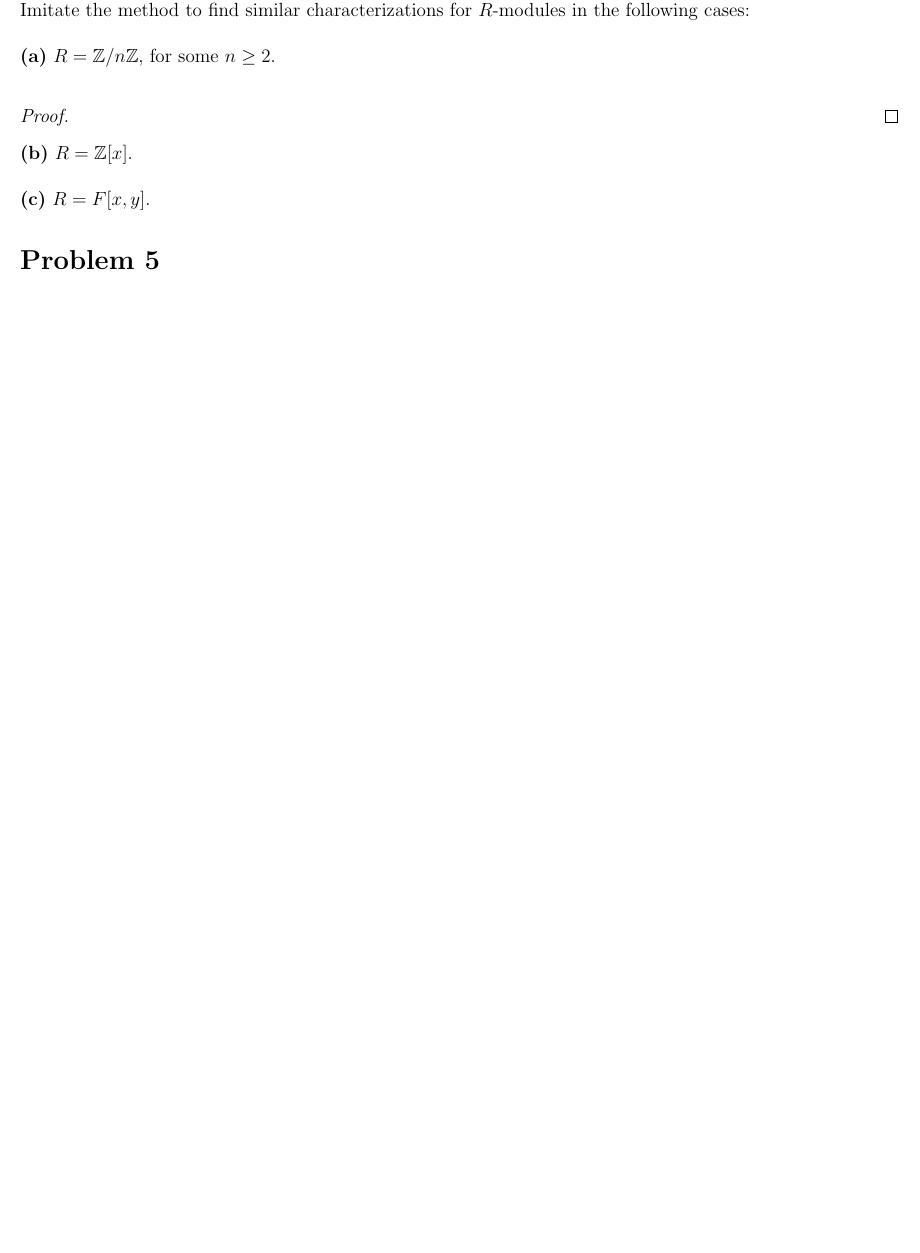
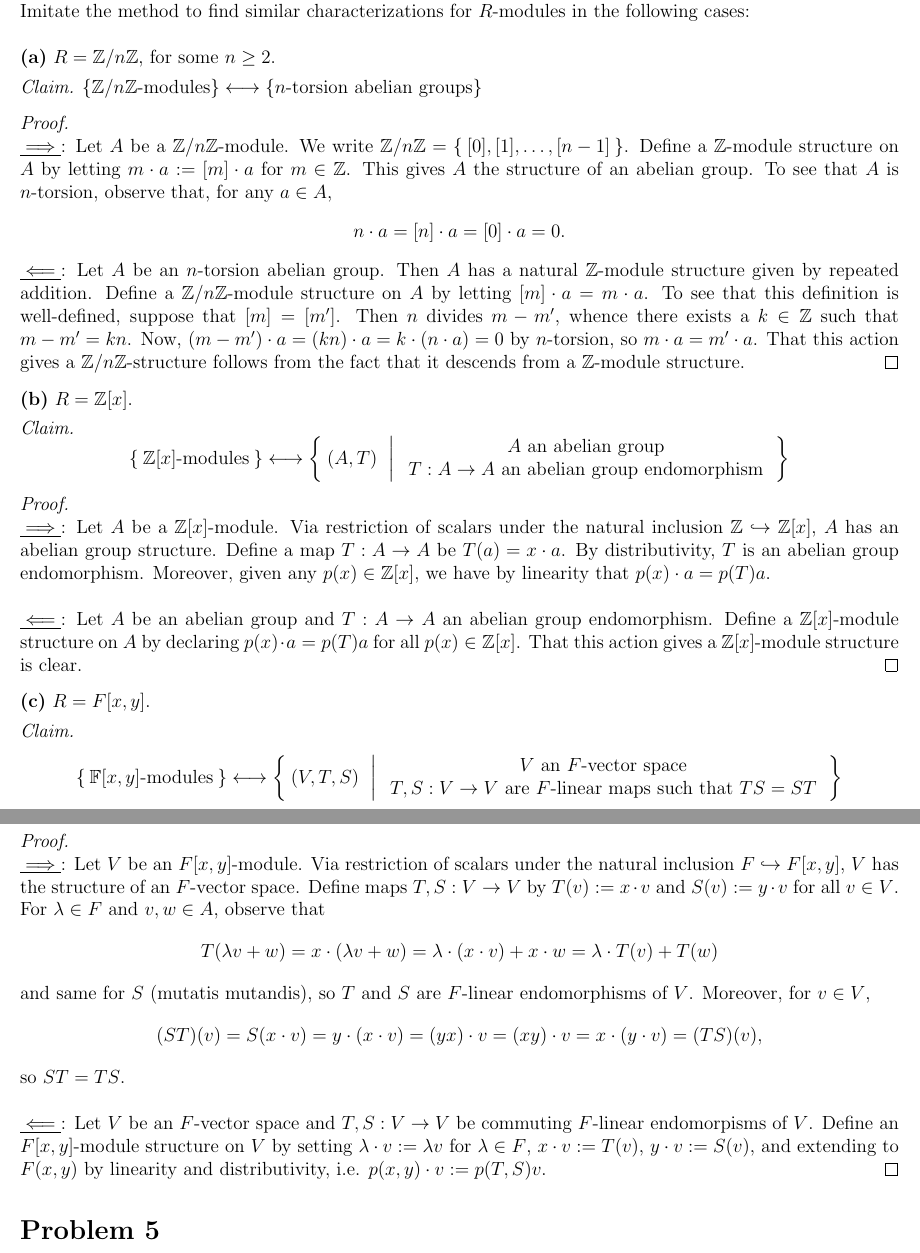
Before and after one commit to kyrem1/mathematicsSpring2022, a LaTeX problem sheet (7752 Algebra II/7752 hw1/7752_hw1.tex): part of page 3 of 6 before the commit and two parts of pages 3 and 4 of 7 after it, the two joined at a grey line, cut so that both start at the same text, the shorter picture padded with empty space. Compiled offline with pdfLaTeX.

Commit message:
Nearly completed 7752 hw1

```diff
--- a/7752 Algebra II/7752 hw1/7752_hw1.tex
+++ b/7752 Algebra II/7752 hw1/7752_hw1.tex
@@ -1,32 +1,30 @@
 \documentclass[12pt,letterpaper]{article}
 
 %--------Packages--------
-\usepackage{tikz,amsmath, amsthm, amssymb}
-\usetikzlibrary{calc}%
+\usepackage{amsmath, amsthm, amssymb}
 \usepackage{xspace}
 \usepackage{graphicx}
 \usepackage{hhline}
 \usepackage{amssymb}
 \usepackage{array}
+\usepackage{braket}
 \usepackage{multicol}
-\usepackage{tikz}
 \usepackage{mathtools}
 \usepackage{enumerate}
 \usepackage{delarray}
 \usepackage{mathtools}
-\usepackage{tikz-cd}
 \usepackage{fullpage}
 \usepackage{faktor} % For quotients
 
 
 % \usepackage{quiver}
-\usetikzlibrary{cd}
 \usepackage[linguistics]{forest}
 
 
 
 
 %--------Page Setup--------
+
 \pagestyle{empty}%
 
 \setlength{\hoffset}{-1.54cm}
@@ -110,6 +108,7 @@
 \newtheorem{lemma}{Lemma}[]
 \newtheorem{corollary}{Corollary}[]
 \newtheorem{theorem}{Theorem}[]
+\theoremstyle{remark}
 \newtheorem*{claim}{Claim}
 
 
@@ -257,15 +256,58 @@
 \begin{homeworkProblem}
   In class we obtained a simple characterization of $R$-modules when $R=\Z$, and $R=F[x]$, with $F$ a field. Imitate the method to find similar characterizations for $R$-modules in the following cases: \\
 
-  \textbf{(a)} $R=\Z/n\Z$, for some $n\geq 2$.\\
+  \textbf{(a)} $R=\Z/n\Z$, for some $n\geq 2$.
+  \begin{claim}
+    $\{\Z/n\Z \text{-modules}\}\longleftrightarrow\{n\text{-torsion abelian groups}\}$
+  \end{claim}
 
-  \begin{proof}
+  \begin{proof}\ \\
+    \underline{$\implies$}: Let $A$ be a $\Z/n\Z$-module. We write $\Z/n\Z = \Set{[0], [1], \ldots, [n-1]}$. Define a $\Z$-module structure on $A$ by letting $m\cdot a := [m]\cdot a$ for $m\in \Z$. This gives $A$ the structure of an abelian group. To see that $A$ is $n$-torsion, observe that, for any $a\in A$,
+    \[
+      n\cdot a = [n]\cdot a = [0]\cdot a = 0.
+    \]
 
+    \underline{$\impliedby$}: Let $A$ be an $n$-torsion abelian group. Then $A$ has a natural $\Z$-module structure given by repeated addition. Define a $\Z/n\Z$-module structure on $A$ by letting $[m]\cdot a = m\cdot a$. To see that this definition is well-defined, suppose that $[m] = [m']$. Then $n$ divides $m-m'$, whence there exists a $k\in \Z$ such that $m-m' = kn$. Now, $(m-m')\cdot a = (kn)\cdot a = k\cdot(n\cdot a) = 0$ by $n$-torsion, so $m\cdot a = m'\cdot a$. That this action gives a $\Z/n\Z$-structure follows from the fact that it descends from a $\Z$-module structure.
   \end{proof}
 
-  \textbf{(b)} $R=\Z[x]$. \\
+  \textbf{(b)} $R=\Z[x]$.
+  \begin{claim}
+    \[
+      \Set{ \Z[x] \text{-modules}}\longleftrightarrow\Set{(A, T)\ | \begin{array}{c}
+        A \text{ an abelian group} \\
+        T:A\to A \text{ an abelian group endomorphism}
+        \end{array}
+      }
+    \]
+  \end{claim}
+
+  \begin{proof}\ \\
+    \underline{$\implies$}: Let $A$ be a $\Z[x]$-module. Via restriction of scalars under the natural inclusion $\Z \hookrightarrow \Z[x]$, $A$ has an abelian group structure. Define a map $T:A\to A$ be $T(a) = x\cdot a$. By distributivity, $T$ is an abelian group endomorphism. Moreover, given any $p(x)\in \Z[x]$, we have by linearity that $p(x)\cdot a = p(T)a$. \\
+
+    \underline{$\impliedby$}: Let $A$ be an abelian group and $T:A\to A$ an abelian group endomorphism. Define a $\Z[x]$-module structure on $A$ by declaring $p(x)\cdot a = p(T)a$ for all $p(x)\in \Z[x]$. That this action gives a $\Z[x]$-module structure is clear.
+  \end{proof}
 
   \textbf{(c)} $R=F[x,y]$.
+  \begin{claim}
+    \[
+      \Set{\F[x,y] \text{-modules}} \longleftrightarrow \Set{(V, T, S)\ |
+        \begin{array}{c}
+          V \text{ an $F$-vector space} \\
+          T,S:V\to V \text{ are $F$-linear maps such that } TS = ST
+        \end{array}
+      }
+    \]
+  \end{claim}
+
+  \begin{proof}\ \\
+    \underline{$\implies$}: Let $V$ be an $F[x,y]$-module. Via restriction of scalars under the natural inclusion $F\hookrightarrow F[x,y]$, $V$ has the structure of an $F$-vector space. Define maps $T,S:V\to V$ by $T(v) := x\cdot v$ and $S(v) := y\cdot v$ for all $v\in V$. For $\lambda \in F$ and $v,w\in A$, observe that \[T(\lambda v+w) = x\cdot (\lambda v+w) = \lambda\cdot( x\cdot v) + x\cdot w = \lambda \cdot T(v) + T(w)\] and same for $S$ (mutatis mutandis), so $T$ and $S$ are $F$-linear endomorphisms of $V$. Moreover, for $v\in V$,
+    \[
+      (ST) (v) = S(x\cdot v) = y\cdot (x\cdot v) = (yx)\cdot v = (xy) \cdot v = x\cdot(y\cdot v) = (TS)(v),
+    \]
+    so $ST = TS$. \\
+
+    \underline{$\impliedby$}: Let $V$ be an $F$-vector space and $T,S:V\to V$ be commuting $F$-linear endomorpisms of $V$. Define an $F[x,y]$-module structure on $V$ by setting $\lambda \cdot v :=\lambda v$ for $\lambda\in F$, $x \cdot v := T(v)$, $y\cdot v := S(v)$, and extending to $F(x,y)$ by linearity and distributivity, i.e. $p(x,y)\cdot v := p(T,S)v$.
+  \end{proof}
 \end{homeworkProblem}
 
 \begin{homeworkProblem}
```
Also changed, not shown: 7752 Algebra II/7752 hw1/7752_hw1.pdf, 7752 Algebra II/7752 hw1/7752_hw1.tex (7 more changed lines), 1 other file.
